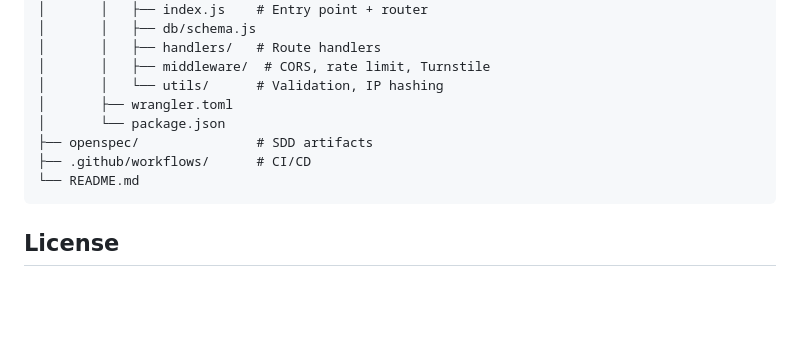
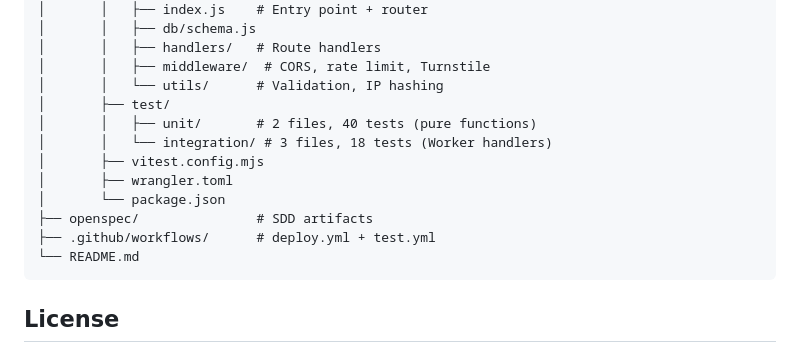
Before and after one commit to nachosag/notebooklm-gallery, a Markdown page: README.md, the part around one of its changes. Rendered like a GitHub page; blank space fills up the shorter version.

````diff
--- a/README.md
+++ b/README.md
@@ -149,10 +180,14 @@ notebooklm-marketplace/
 │       │   ├── handlers/   # Route handlers
 │       │   ├── middleware/  # CORS, rate limit, Turnstile
 │       │   └── utils/      # Validation, IP hashing
+│       ├── test/
+│       │   ├── unit/       # 2 files, 40 tests (pure functions)
+│       │   └── integration/ # 3 files, 18 tests (Worker handlers)
+│       ├── vitest.config.mjs
 │       ├── wrangler.toml
 │       └── package.json
 ├── openspec/               # SDD artifacts
-├── .github/workflows/      # CI/CD
+├── .github/workflows/      # deploy.yml + test.yml
 └── README.md
 ```
 
````
Also changed, not shown: other parts of README.md (+44 -13 lines).
